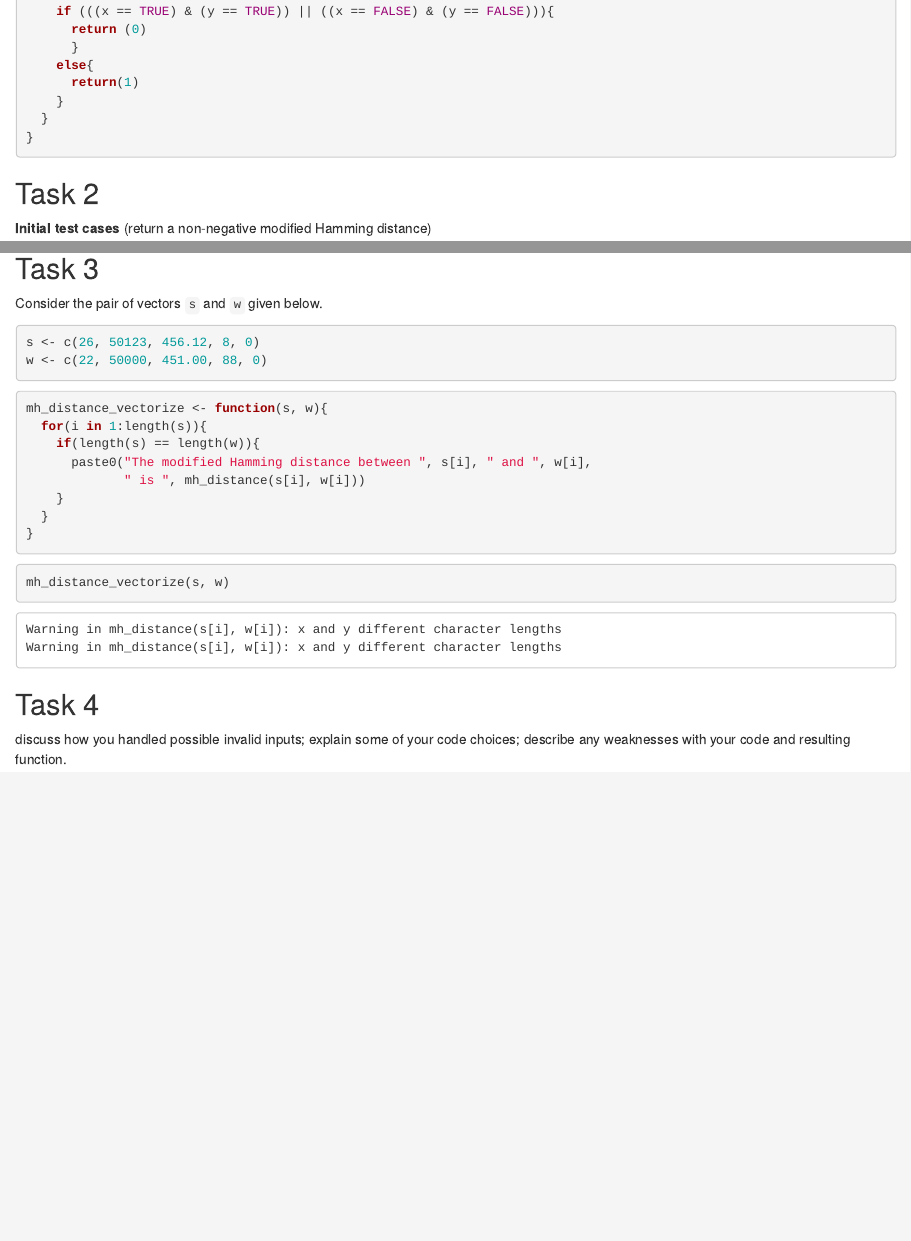
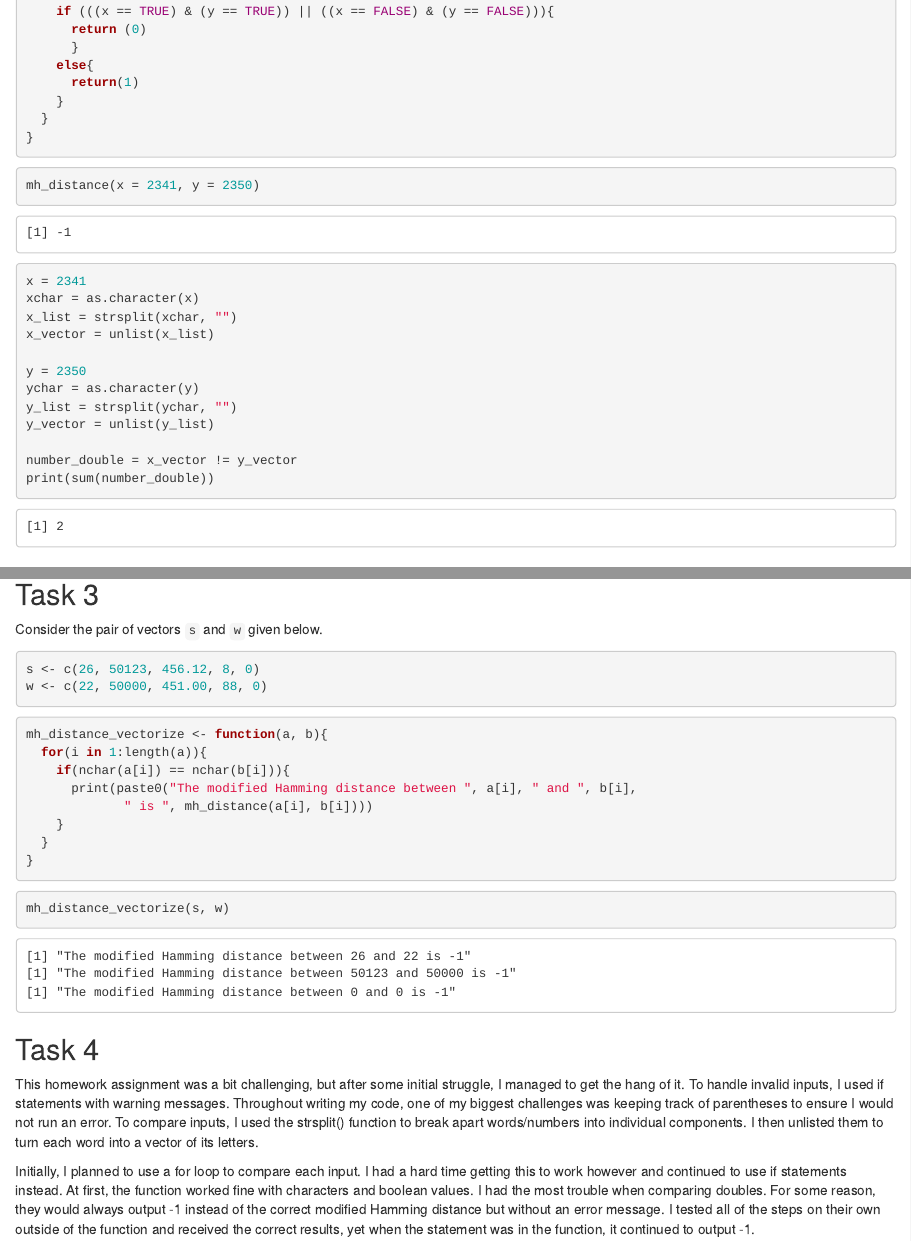
Before and after one commit to sburpeau/HW01, an R Markdown document (hw_01.Rmd): the page in a window 1100 px wide, from 990 px down, and a second part further down, joined at a grey line. Rendered offline with R 4.5, knitr and Pandoc, with nearby package versions.

Commit message:
fixed task 3 with subsetting

````diff
--- a/hw_01.Rmd
+++ b/hw_01.Rmd
@@ -45,8 +45,8 @@ mh_distance <- function(x, y){
     return(sum(number, na.rm = TRUE))
     }
   if (typeof(x) == "double"){
-    xchar = toString(x)
-    ychar = toString(y)
+    xchar = as.character(x)
+    ychar = as.character(y)
     x_list = strsplit(xchar, "")
     y_list = strsplit(ychar, "")
     x_vector = unlist(x_list)
@@ -64,6 +64,23 @@ mh_distance <- function(x, y){
   }
 }
 ```
+
+```{r}
+mh_distance(x = 2341, y = 2350)
+x = 2341
+xchar = as.character(x)
+x_list = strsplit(xchar, "")
+x_vector = unlist(x_list)
+
+y = 2350
+ychar = as.character(y)
+y_list = strsplit(ychar, "")
+y_vector = unlist(y_list)
+
+number_double = x_vector != y_vector
+print(sum(number_double))
+```
+
 
 ## Task 2
 
@@ -114,11 +131,11 @@ w <- c(22, 50000, 451.00, 88, 0)
 ```
 
 ```{r vectorized-mh-distance}
-mh_distance_vectorize <- function(s, w){
-  for(i in 1:length(s)){
-    if(length(s) == length(w)){
-      paste0("The modified Hamming distance between ", s[i], " and ", w[i],
-             " is ", mh_distance(s[i], w[i]))
+mh_distance_vectorize <- function(a, b){
+  for(i in 1:length(a)){
+    if(nchar(a[i]) == nchar(b[i])){
+      print(paste0("The modified Hamming distance between ", a[i], " and ", b[i],
+             " is ", mh_distance(a[i], b[i])))
     }
   }
 }
@@ -130,6 +147,19 @@ mh_distance_vectorize(s, w)
 
 ## Task 4
 
-discuss how you handled possible invalid inputs;
-explain some of your code choices;
-describe any weaknesses with your code and resulting function.
+This homework assignment was a bit challenging, but after some initial struggle,
+I managed to get the hang of it. To handle invalid inputs, I used if statements
+with warning messages. Throughout writing my code, one of my biggest challenges
+was keeping track of parentheses to ensure I would not run an error. To compare
+inputs, I used the strsplit() function to break apart words/numbers into
+individual components. I then unlisted them to turn each word into a vector of
+its letters.
+
+Initially, I planned to use a for loop to compare each input. I had a hard
+time getting this to work however and continued to use if statements instead.
+At first, the function worked fine with characters and boolean values. I had
+the most trouble when comparing doubles. For some reason, they would always
+output -1 instead of the correct modified Hamming distance but without an error
+message. I tested all of the steps on their own outside of the function and
+received the correct results, yet when the statement was in the function, it
+continued to output -1.
````
Also changed, not shown: hw_01.html.
